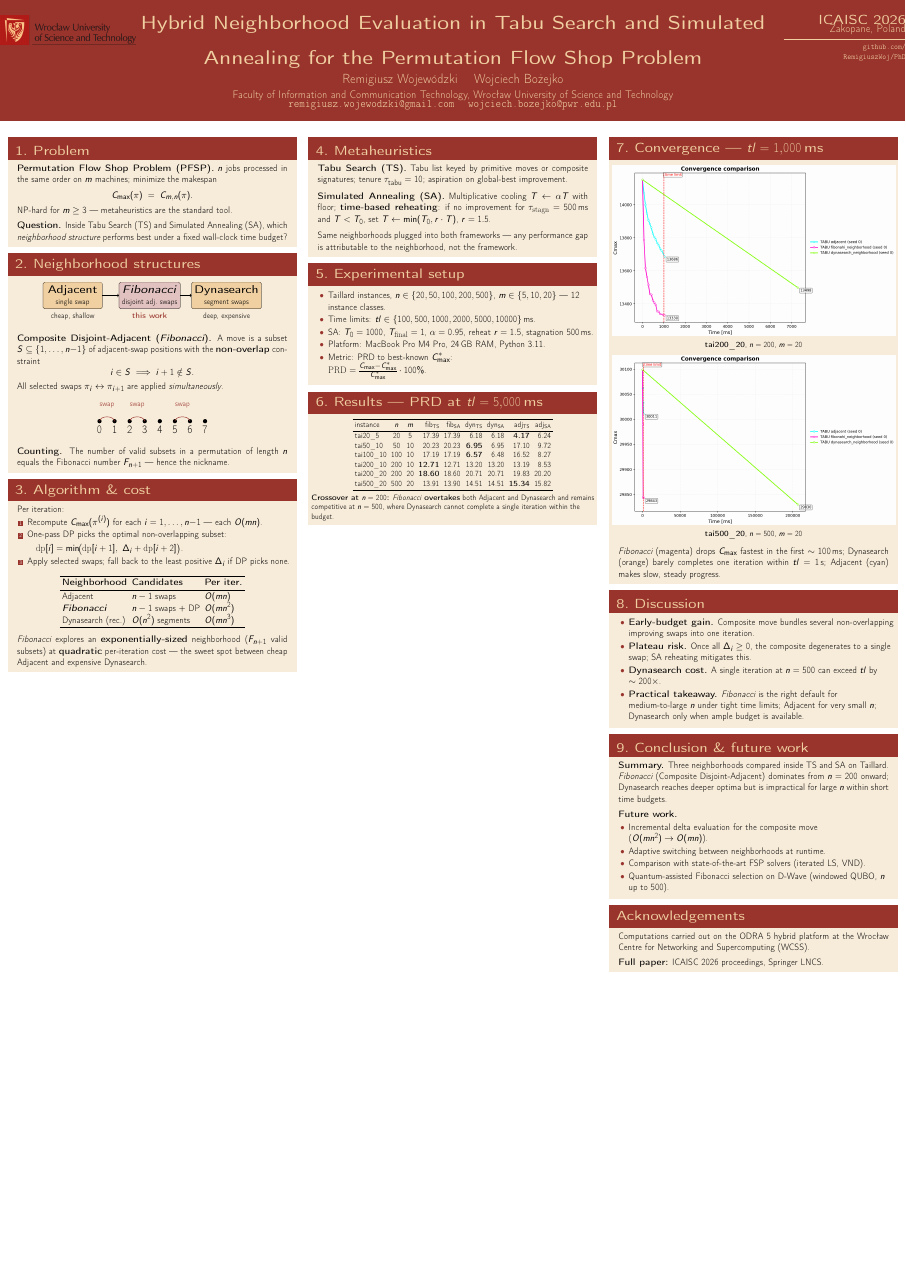
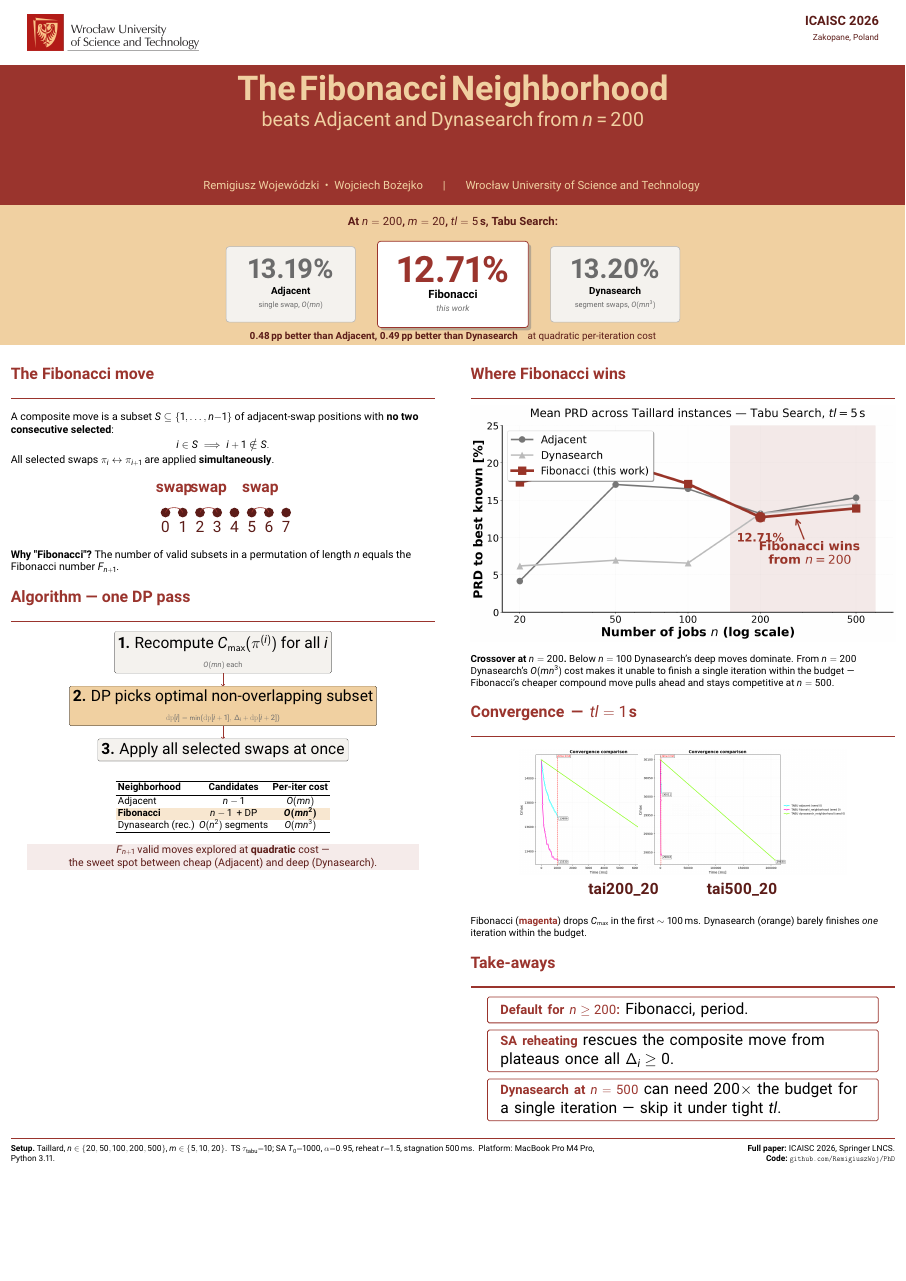
Before and after one commit to RemigiuszWoj/PhD, a LaTeX poster (presentations/icaisc2026_hybrid/poster.tex): the whole page. Compiled offline with pdfLaTeX.

Commit message:
Redesign ICAISC poster — proper conference-poster visual hierarchy
The previous attempt was just slides re-arranged into a 3-column grid:
nine equal blocks of small text with no visual focus, no hero result,
no story flow. That is not a conference poster — it is a folded slide
deck.

This rewrite follows the standard scientific-poster pattern:

* WHITE TOP STRIP: small PWr logo (left), ICAISC 2026 / Zakopane
  label (right) — clean separation, no overlap.

* RED TITLE BAND: 90 pt declarative headline
    "The Fibonacci Neighborhood beats Adjacent and Dynasearch from n=200"
  with authors + affiliation below. The headline IS the result —
  readable from 5 m.

* BEIGE HERO BAND: three cards with the key numerical result at
  n=200, m=20, tl=5 s, Tabu Search:
      Adjacent 13.19%   |   Fibonacci 12.71%   |   Dynasearch 13.20%
  Fibonacci card is large, bordered red, drop-shadowed; the
  alternatives are visually de-emphasised (smaller, greyed). Subtitle
  beneath quantifies the delta: "0.48 pp better than Adjacent,
  0.49 pp better than Dynasearch, at quadratic per-iteration cost".

* TWO-COLUMN BODY (50/50):
    LEFT:  The Fibonacci move (definition + arc figure)
           Algorithm — one DP pass (3-step vertical flow diagram)
           Cost comparison table with the Fibonacci row highlighted
    RIGHT: Where Fibonacci wins (new hero_crossover.png plot showing
           PRD vs n with Fibonacci highlighted in red, annotated
           crossover at n=200)
           Convergence — tl=1 s (the two paper convergence plots
           side by side)
           Take-aways (three boxed callouts)

* FOOTER STRIP: experimental setup + paper / code reference.

New asset: img/hero_crossover.png generated from the actual paper
data — PRD vs n on log scale, Fibonacci in red with marker scatter
at the crossover point (12.71% circled, annotated arrow).

Typography: roboto sans (sfdefault) for the whole poster; large
display sizes (90 pt title, 42-46 pt section heads, 26-30 pt body).
Math symbols bypassed in the title where roboto's math kerning
breaks ("n = 200" set in textit instead of math mode).

Co-Authored-By: Claude Opus 4.7 <noreply@anthropic.com>

```diff
--- a/presentations/icaisc2026_hybrid/poster.tex
+++ b/presentations/icaisc2026_hybrid/poster.tex
@@ -1,5 +1,5 @@
 \documentclass[final,t]{beamer}
-\usepackage[size=a0,orientation=portrait,scale=1.0]{beamerposter}
+\usepackage[size=a0,orientation=portrait,scale=1.15]{beamerposter}
 
 \usepackage[utf8]{inputenc}
 \usepackage[T1]{fontenc}
@@ -61,236 +28,264 @@
-        \vspace{0.3em}
-        {\Large\textbf{ICAISC 2026}}\\
-        {\large Zakopane, Poland}\\[0.3em]
-        \rule{0.9\linewidth}{1pt}\\[0.2em]
-        \small \texttt{github.com/}\\\texttt{RemigiuszWoj/PhD}
-      \end{column}
-    \end{columns}
-  \end{beamercolorbox}
-}
+\setbeamertemplate{headline}{}
 \setbeamertemplate{footline}{}
 
-\title{Hybrid Neighborhood Evaluation in Tabu Search and Simulated Annealing for the Permutation Flow Shop Problem}
-\author{Remigiusz Wojew\'odzki \and Wojciech Bo\.zejko}
-\institute{Faculty of Information and Communication Technology, Wroc{\l}aw University of Science and Technology\\
-\texttt{remigiusz.wojewodzki@gmail.com} \quad \texttt{wojciech.bozejko@pwr.edu.pl}}
+\title{}
+\begin{document}
+\begin{frame}[t,fragile]
+\vspace*{-2cm}
+\begin{tikzpicture}[remember picture, overlay]
 
-\begin{document}
-\begin{frame}[t]
-\begin{columns}[t,totalwidth=\textwidth]
+%==========================================================
+% HEADER — top white strip with logo + ICAISC, then red title bar
+%==========================================================
 
-% =====================================================================
-% LEFT COLUMN
-% =====================================================================
-\begin{column}{.32\textwidth}
+% White strip: 0-6 cm from top, with logo on left and ICAISC banner on right
+\fill[white] (current page.north west) rectangle ([yshift=-6cm]current page.north east);
 
-\begin{block}{1.\ Problem}
-\textbf{Permutation Flow Shop Problem (PFSP).} $n$ jobs processed in the
-same order on $m$ machines; minimize the makespan
+\node[anchor=north west, inner sep=0pt]
+  at ([xshift=2.5cm,yshift=-1.3cm]current page.north west)
+  {\includegraphics[height=3.4cm]{logo_PWR.png}};
+
+\node[anchor=north east, inner sep=0pt, align=right, text=pwrdark]
+  at ([xshift=-2.5cm,yshift=-1.5cm]current page.north east)
+  {%
+  \fontsize{34}{38}\selectfont\bfseries
+  ICAISC 2026
+  \\[0.2em]
+  \fontsize{22}{26}\selectfont\mdseries
+  Zakopane, Poland
+  };
+
+% Red title bar: 6-19 cm from top
+\fill[pwrred] ([yshift=-6cm]current page.north west)
+              rectangle ([yshift=-19cm]current page.north east);
+
+\node[anchor=north, text=pwrbeige, align=center, inner sep=0pt,
+      yshift=-7cm, text width=0.92\paperwidth]
+  at (current page.north)
+  {%
+  \fontsize{90}{104}\selectfont\bfseries
+  The Fibonacci Neighborhood\\[0.1em]
+  \fontsize{52}{62}\selectfont\mdseries
+  beats Adjacent and Dynasearch from \textit{n}\,=\,200
+  };
+
+\node[anchor=north, text=pwrbeige, align=center, yshift=-16.5cm]
+  at (current page.north)
+  {%
+  \fontsize{30}{36}\selectfont
+  Remigiusz Wojew\'odzki~~\textbullet~~Wojciech Bo\.zejko
+  \hspace{1.5em}|\hspace{1.5em}
+  Wroc\l{}aw University of Science and Technology
+  };
+
+%==========================================================
+% HERO BAND — KEY RESULT IN BIG NUMBERS
+%==========================================================
+\fill[pwrbeige] ([yshift=-19cm]current page.north west)
+                rectangle ([yshift=-32cm]current page.north east);
+
+\node[anchor=north, yshift=-19.8cm] at (current page.north)
+  {\fontsize{30}{34}\selectfont\bfseries\color{pwrdark}
+   At $n=200$, $m=20$, $tl=5\,\text{s}$, Tabu Search:};
+
+\node[anchor=center, yshift=-26.4cm] at (current page.north)
+  {\begin{tikzpicture}
+    % three big numbers in cards
+    \node[draw=pwrred, fill=white, line width=2pt, rounded corners=8pt,
+          minimum width=14cm, minimum height=8cm, align=center, drop shadow] (fib) at (0,0)
+       {\fontsize{96}{110}\selectfont\bfseries\color{pwrred} 12.71\%\\[0.3em]
+        \fontsize{30}{34}\selectfont\bfseries Fibonacci\\
+        \fontsize{22}{26}\selectfont\mdseries\color{neutralgrey}\itshape this work};
+    \node[draw=lightgrey, fill=cardgrey, line width=1.5pt, rounded corners=8pt,
+          minimum width=12cm, minimum height=7cm, align=center, right=2cm of fib]
+       {\fontsize{72}{84}\selectfont\bfseries\color{neutralgrey} 13.20\%\\[0.2em]
+        \fontsize{26}{30}\selectfont\bfseries Dynasearch\\
+        \fontsize{20}{24}\selectfont\mdseries\color{neutralgrey} segment swaps, $O(mn^3)$};
+    \node[draw=lightgrey, fill=cardgrey, line width=1.5pt, rounded corners=8pt,
+          minimum width=12cm, minimum height=7cm, align=center, left=2cm of fib]
+       {\fontsize{72}{84}\selectfont\bfseries\color{neutralgrey} 13.19\%\\[0.2em]
+        \fontsize{26}{30}\selectfont\bfseries Adjacent\\
+        \fontsize{20}{24}\selectfont\mdseries\color{neutralgrey} single swap, $O(mn)$};
+   \end{tikzpicture}};
+
+\node[anchor=north, yshift=-30.5cm, text=pwrdark, align=center] at (current page.north)
+  {\fontsize{26}{30}\selectfont
+   \textbf{0.48\,pp better than Adjacent, 0.49\,pp better than Dynasearch}
+   ~~ at quadratic per-iteration cost};
+
+\end{tikzpicture}
+
+%==========================================================
+% MAIN CONTENT (below the hero band)
+%==========================================================
+\vspace{34cm}
+
+\begin{columns}[T,totalwidth=\textwidth]
+
+%--------------------------------------------------
+% LEFT COLUMN — METHOD
+%--------------------------------------------------
+\begin{column}{0.48\textwidth}
+
+{\fontsize{42}{50}\selectfont\bfseries\color{pwrred} The Fibonacci move}\\[0.6em]
+{\color{pwrred}\rule{\textwidth}{3pt}}\\[0.8em]
+
+{\fontsize{28}{34}\selectfont
+A composite move is a subset $S \subseteq \{1,\dots,n{-}1\}$ of
+adjacent-swap positions with \textbf{no two consecutive selected}:
 \[
-  C_{\max}(\pi) \;=\; C_{m,n}(\pi).
+\fontsize{34}{40}\selectfont
+i \in S \;\Longrightarrow\; i+1 \notin S.
 \]
-NP-hard for $m \geq 3$ — metaheuristics are the standard tool.
+All selected swaps $\pi_i \leftrightarrow \pi_{i+1}$ are applied
+\textbf{simultaneously}.
+\par}
 
-\vspace{0.4em}
-\textbf{Question.} Inside Tabu Search (TS) and Simulated Annealing (SA),
-which \emph{neighborhood structure} performs best under a fixed wall-clock
-time budget?
-\end{block}
-
-\begin{block}{2.\ Neighborhood structures}
+\vspace{1em}
 \begin{center}
-\begin{tikzpicture}[scale=1.05]
-  \node[draw,fill=pwrtwo,rounded corners,minimum width=5.5cm,minimum height=1.6cm,align=center] (a) at (0,0)
-        {\textbf{\large Adjacent}\\\small single swap};
-  \node[draw,fill=pwrone!30,rounded corners,minimum width=5.5cm,minimum height=1.6cm,align=center] (f) at (6.8,0)
-        {\textbf{\large \emph{Fibonacci}}\\\small disjoint adj.\ swaps};
-  \node[draw,fill=pwrtwo,rounded corners,minimum width=5.5cm,minimum height=1.6cm,align=center] (d) at (13.6,0)
-        {\textbf{\large Dynasearch}\\\small segment swaps};
-  \draw[->,very thick] (a) -- (f);
-  \draw[->,very thick] (f) -- (d);
-  \node[below=4pt of a,font=\small] {cheap, shallow};
-  \node[below=4pt of f,font=\small,pwrone] {\textbf{this work}};
-  \node[below=4pt of d,font=\small] {deep, expensive};
+\begin{tikzpicture}[scale=1.6]
+  \foreach \x in {0,1,2,3,4,5,6,7} \fill[pwrdark] (\x,0) circle (8pt) node[below=14pt, font=\Large] {\x};
+  \draw[ultra thick, pwrred] (0,0) to[bend left=80] (1,0);
+  \draw[ultra thick, pwrred] (2,0) to[bend left=80] (3,0);
+  \draw[ultra thick, pwrred] (5,0) to[bend left=80] (6,0);
+  \node[above=10pt, pwrred, font=\Large\bfseries] at (0.5,0.55) {swap};
+  \node[above=10pt, pwrred, font=\Large\bfseries] at (2.5,0.55) {swap};
+  \node[above=10pt, pwrred, font=\Large\bfseries] at (5.5,0.55) {swap};
 \end{tikzpicture}
 \end{center}
 
-\vspace{0.4em}
-\textbf{Composite Disjoint-Adjacent (\emph{Fibonacci}).}
-A move is a subset $S \subseteq \{1,\dots,n{-}1\}$ of adjacent-swap
-positions with the \textbf{non-overlap} constraint
-\[
-  i \in S \;\Longrightarrow\; i+1 \notin S.
-\]
-All selected swaps $\pi_i \leftrightarrow \pi_{i+1}$ are applied
-\emph{simultaneously}.
+\vspace{0.5em}
+{\fontsize{28}{34}\selectfont
+\textbf{Why "Fibonacci"?}\ The number of valid subsets in a permutation
+of length $n$ equals the Fibonacci number $F_{n+1}$.
+\par}
 
-\vspace{0.5em}
+\vspace{1.6em}
+{\fontsize{42}{50}\selectfont\bfseries\color{pwrred} Algorithm — one DP pass}\\[0.6em]
+{\color{pwrred}\rule{\textwidth}{3pt}}\\[0.8em]
+
 \begin{center}
-\begin{tikzpicture}[scale=1.4]
-  \foreach \x in {0,1,2,3,4,5,6,7} \fill (\x,0) circle (4pt) node[below=6pt] {\large\x};
-  \draw[very thick,pwrone] (0,0) to[bend left=80] (1,0);
-  \draw[very thick,pwrone] (2,0) to[bend left=80] (3,0);
-  \draw[very thick,pwrone] (5,0) to[bend left=80] (6,0);
-  \node[above=4pt,pwrone] at (0.5,0.6) {\small swap};
-  \node[above=4pt,pwrone] at (2.5,0.6) {\small swap};
-  \node[above=4pt,pwrone] at (5.5,0.6) {\small swap};
+\begin{tikzpicture}[node distance=1.2cm, font=\Large]
+  \node[draw, fill=cardgrey, rounded corners, minimum width=10cm, minimum height=2cm, align=center]
+       (s1) {\textbf{1.} Recompute $C_{\max}(\pi^{(i)})$ for all $i$ \\[-2pt] \footnotesize\color{neutralgrey}$O(mn)$ each};
+  \node[draw, fill=pwrbeige, rounded corners, minimum width=10cm, minimum height=2cm, align=center, below=of s1]
+       (s2) {\textbf{2.} DP picks optimal non-overlapping subset \\[-2pt] \footnotesize\color{neutralgrey}$\mathrm{dp}[i] = \min(\mathrm{dp}[i+1],\, \Delta_i + \mathrm{dp}[i+2])$};
+  \node[draw, fill=cardgrey, rounded corners, minimum width=10cm, minimum height=2cm, align=center, below=of s2]
+       (s3) {\textbf{3.} Apply all selected swaps at once};
+  \draw[->, ultra thick, pwrred] (s1) -- (s2);
+  \draw[->, ultra thick, pwrred] (s2) -- (s3);
 \end{tikzpicture}
 \end{center}
 
-\vspace{0.3em}
-\textbf{Counting.} The number of valid subsets in a permutation of length
-$n$ equals the Fibonacci number $F_{n+1}$ — hence the nickname.
-\end{block}
+\vspace{1.2em}
+\begin{center}
+{\fontsize{26}{30}\selectfont
+\begin{tabular}{lcc}
+\toprule
+\textbf{Neighborhood} & \textbf{Candidates} & \textbf{Per-iter cost} \\
+\midrule
+Adjacent              & $n-1$                & $O(mn)$        \\
+\rowcolor{pwrbeige!50}
+\textbf{Fibonacci}    & $n-1\ \text{ + DP}$  & \boldmath$O(mn^2)$ \\
+Dynasearch (rec.)     & $O(n^2)$ segments    & $O(mn^3)$      \\
+\bottomrule
+\end{tabular}
+}
+\end{center}
 
-\begin{block}{3.\ Algorithm \& cost}
-Per iteration:
-\begin{enumerate}
-  \item Recompute $C_{\max}(\pi^{(i)})$ for each $i = 1,\dots,n{-}1$ — each $O(mn)$.
-  \item One-pass DP picks the optimal non-overlapping subset:\\[0.3em]
-        \quad $\mathrm{dp}[i] = \min\!\bigl(\mathrm{dp}[i+1],\ \Delta_i + \mathrm{dp}[i+2]\bigr)$.
-  \item Apply selected swaps; fall back to the least positive $\Delta_i$ if DP picks none.
-\end{enumerate}
+\vspace{0.4em}
+\begin{center}
+\colorbox{pwrred!10}{\parbox{0.92\textwidth}{\centering
+\fontsize{28}{34}\selectfont\color{pwrdark}
+$F_{n+1}$ valid moves explored at \textbf{quadratic} cost — \\
+the sweet spot between cheap (Adjacent) and deep (Dynasearch).
+}}
+\end{center}
 
-\vspace{0.6em}
+\end{column}
+
+%--------------------------------------------------
+% RIGHT COLUMN — RESULTS
+%--------------------------------------------------
+\begin{column}{0.48\textwidth}
+
+{\fontsize{42}{50}\selectfont\bfseries\color{pwrred} Where Fibonacci wins}\\[0.6em]
+{\color{pwrred}\rule{\textwidth}{3pt}}\\[0.6em]
+
 \begin{center}
-\begin{tabular}{lll}
-  \toprule
-  \textbf{Neighborhood} & \textbf{Candidates} & \textbf{Per iter.} \\
-  \midrule
-  Adjacent              & $n-1$ swaps        & $O(mn)$ \\
-  \textbf{\emph{Fibonacci}} & $n-1$ swaps + DP   & $O(mn^2)$ \\
-  Dynasearch (rec.)     & $O(n^2)$ segments  & $O(mn^3)$ \\
-  \bottomrule
-\end{tabular}
+\includegraphics[width=\textwidth]{img/hero_crossover.png}
 \end{center}
 
 \vspace{0.5em}
-\emph{Fibonacci} explores an \textbf{exponentially-sized} neighborhood
-($F_{n+1}$ valid subsets) at \textbf{quadratic} per-iteration cost — the
-sweet spot between cheap Adjacent and expensive Dynasearch.
-\end{block}
+{\fontsize{26}{32}\selectfont
+\textbf{Crossover at $n=200$.}\ Below $n=100$ Dynasearch's deep
+moves dominate. From $n=200$ Dynasearch's $O(mn^3)$ cost makes it
+unable to finish a single iteration within the budget — Fibonacci's
+cheaper compound move pulls ahead and stays competitive at $n=500$.
+\par}
 
-\end{column}
+\vspace{1.5em}
+{\fontsize{42}{50}\selectfont\bfseries\color{pwrred} Convergence \,—\, $tl = 1\,$s}\\[0.6em]
+{\color{pwrred}\rule{\textwidth}{3pt}}\\[0.8em]
 
-% =====================================================================
-% MIDDLE COLUMN
-% =====================================================================
-\begin{column}{.32\textwidth}
-
-\begin{block}{4.\ Metaheuristics}
-\textbf{Tabu Search (TS).} Tabu list keyed by primitive moves or composite
-signatures; tenure $\tau_{\text{tabu}} = 10$; aspiration on global-best
-improvement.
-
-\vspace{0.6em}
-\textbf{Simulated Annealing (SA).} Multiplicative cooling $T \leftarrow \alpha T$
-with floor; \textbf{time-based reheating}: if no improvement for
-$\tau_{\mathrm{stagn}} = 500$\,ms and $T < T_0$, set
-$T \leftarrow \min(T_0, r \cdot T)$, $r = 1.5$.
-
-\vspace{0.6em}
-Same neighborhoods plugged into both frameworks — any performance gap is
-attributable to the neighborhood, not the framework.
-\end{block}
-
-\begin{block}{5.\ Experimental setup}
-\begin{itemize}
-  \item Taillard instances, $n \in \{20, 50, 100, 200, 500\}$,
-        $m \in \{5, 10, 20\}$ — 12 instance classes.
-  \item Time limits: $tl \in \{100, 500, 1000, 2000, 5000, 10000\}$\,ms.
-  \item SA: $T_0 = 1000$, $T_{\mathrm{final}} = 1$, $\alpha = 0.95$,
-        reheat $r = 1.5$, stagnation 500\,ms.
-  \item Platform: MacBook Pro M4 Pro, 24\,GB RAM, Python 3.11.
-  \item Metric: PRD to best-known $C_{\max}^{*}$:\\
-        $\mathrm{PRD} = \tfrac{C_{\max} - C_{\max}^{*}}{C_{\max}^{*}} \cdot 100\%$.
-\end{itemize}
-\end{block}
-
-\begin{block}{6.\ Results --- PRD at $tl = 5{,}000$\,ms}
-\centering\small
-\begin{tabular}{lcc rrrr rr}
-  \toprule
-  instance & $n$ & $m$ & fib$_{\text{TS}}$ & fib$_{\text{SA}}$
-                          & dyn$_{\text{TS}}$ & dyn$_{\text{SA}}$
-                          & adj$_{\text{TS}}$ & adj$_{\text{SA}}$ \\
-  \midrule
-  tai20\_5   & 20  & 5  & 17.39 & 17.39 & 6.18  & 6.18  & \textbf{4.17}  & 6.24 \\
-  tai50\_10  & 50  & 10 & 20.23 & 20.23 & \textbf{6.95}  & 6.95  & 17.10 & 9.72 \\
-  tai100\_10 & 100 & 10 & 17.19 & 17.19 & \textbf{6.57}  & 6.48  & 16.52 & 8.27 \\
-  tai200\_10 & 200 & 10 & \textbf{12.71} & 12.71 & 13.20 & 13.20 & 13.19 & 8.53 \\
-  tai200\_20 & 200 & 20 & \textbf{18.60} & 18.60 & 20.71 & 20.71 & 19.83 & 20.20 \\
-  tai500\_20 & 500 & 20 & 13.91 & 13.90 & 14.51 & 14.51 & \textbf{15.34} & 15.82 \\
-  \bottomrule
-\end{tabular}
-
-\vspace{0.6em}
-\raggedright
-\textbf{Crossover at $n = 200$:} \emph{Fibonacci} \textbf{overtakes} both
-Adjacent and Dynasearch and remains competitive at $n = 500$, where
-Dynasearch cannot complete a single iteration within the budget.
-\end{block}
-
-\end{column}
-
-% =====================================================================
-% RIGHT COLUMN
-% =====================================================================
-\begin{column}{.32\textwidth}
-
-\begin{block}{7.\ Convergence --- $tl = 1{,}000$\,ms}
 \begin{center}
-\includegraphics[width=\linewidth]{img/conv_n200.png}\\
-{\small \textbf{tai200\_20}, $n = 200$, $m = 20$}\\[0.6em]
-\includegraphics[width=\linewidth]{img/conv_n500.png}\\
-{\small \textbf{tai500\_20}, $n = 500$, $m = 20$}
+\begin{tikzpicture}
+  \node[anchor=south] (a) at (0,0) {\includegraphics[width=0.49\textwidth]{img/conv_n200.png}};
+  \node[anchor=south] (b) at ($(a.south east) + (1cm,0)$) {\includegraphics[width=0.49\textwidth]{img/conv_n500.png}};
+  \node[below=4pt of a, font=\Large\bfseries\color{pwrdark}] {tai200\_20};
+  \node[below=4pt of b, font=\Large\bfseries\color{pwrdark}] {tai500\_20};
+\end{tikzpicture}
 \end{center}
 
-\vspace{0.4em}
-\emph{Fibonacci} (magenta) drops $C_{\max}$ fastest in the first
-$\sim 100$\,ms; Dynasearch (orange) barely completes one iteration within
-$tl = 1$\,s; Adjacent (cyan) makes slow, steady progress.
-\end{block}
+\vspace{0.8em}
+{\fontsize{26}{32}\selectfont
+Fibonacci (\textcolor{pwrred}{\textbf{magenta}}) drops $C_{\max}$ in the
+first $\sim 100$\,ms. Dynasearch (orange) barely finishes \emph{one}
+iteration within the budget.\par}
 
-\begin{block}{8.\ Discussion}
-\begin{itemize}
-  \item \textbf{Early-budget gain.} Composite move bundles several
-        non-overlapping improving swaps into one iteration.
-  \item \textbf{Plateau risk.} Once all $\Delta_i \geq 0$, the composite
-        degenerates to a single swap; SA reheating mitigates this.
-  \item \textbf{Dynasearch cost.} A single iteration at $n = 500$ can
-        exceed $tl$ by $\sim 200\times$.
-  \item \textbf{Practical takeaway.} \emph{Fibonacci} is the right default
-        for medium-to-large $n$ under tight time limits; Adjacent for very
-        small $n$; Dynasearch only when ample budget is available.
-\end{itemize}
-\end{block}
+\vspace{1.6em}
+{\fontsize{42}{50}\selectfont\bfseries\color{pwrred} Take-aways}\\[0.6em]
+{\color{pwrred}\rule{\textwidth}{3pt}}\\[0.8em]
 
-\begin{block}{9.\ Conclusion \& future work}
-\textbf{Summary.} Three neighborhoods compared inside TS and SA on
-Taillard. \emph{Fibonacci} (Composite Disjoint-Adjacent) dominates from
-$n = 200$ onward; Dynasearch reaches deeper optima but is impractical for
-large $n$ within short time budgets.
-
-\vspace{0.5em}
-\textbf{Future work.}
-\begin{itemize}
-  \item Incremental delta evaluation for the composite move ($O(mn^2) \to O(mn)$).
-  \item Adaptive switching between neighborhoods at runtime.
-  \item Comparison with state-of-the-art FSP solvers (iterated LS, VND).
-  \item Quantum-assisted Fibonacci selection on D-Wave (windowed QUBO,
-        $n$ up to 500).
-\end{itemize}
-\end{block}
-
-\begin{block}{Acknowledgements}
-Computations carried out on the ODRA~5 hybrid platform at the Wroc{\l}aw
-Centre for Networking and Supercomputing (WCSS).
-
-\vspace{0.4em}
-\textbf{Full paper:} ICAISC 2026 proceedings, Springer LNCS.
-\end{block}
+\begin{center}
+\begin{tikzpicture}[node distance=0.6cm, font=\Large]
+  \node[draw=pwrred, line width=2pt, fill=white, rounded corners,
+        minimum width=0.92\textwidth, minimum height=2.4cm, align=left,
+        text width=0.86\textwidth] (t1)
+        {\textbf{\large\color{pwrred} Default for $n \geq 200$:}\ Fibonacci, period.};
+  \node[draw=pwrred, line width=2pt, fill=white, rounded corners,
+        minimum width=0.92\textwidth, minimum height=2.4cm, align=left,
+        text width=0.86\textwidth, below=of t1] (t2)
+        {\textbf{\large\color{pwrred} SA reheating} rescues the composite move from plateaus once all $\Delta_i \geq 0$.};
+  \node[draw=pwrred, line width=2pt, fill=white, rounded corners,
+        minimum width=0.92\textwidth, minimum height=2.4cm, align=left,
+        text width=0.86\textwidth, below=of t2] (t3)
+        {\textbf{\large\color{pwrred} Dynasearch at $n=500$} can need $200\times$ the budget for a single iteration — skip it under tight $tl$.};
+\end{tikzpicture}
+\end{center}
 
 \end{column}
 \end{columns}
+
+%==========================================================
+% FOOTER BAND
+%==========================================================
+\vspace{1.5em}
+{\color{pwrred}\rule{\textwidth}{3pt}}\\[0.5em]
+\begin{minipage}{0.66\textwidth}
+{\fontsize{22}{26}\selectfont
+\textbf{Setup.}\ Taillard, $n \in \{20,50,100,200,500\}$, $m \in \{5,10,20\}$.\ \
+TS $\tau_{\text{tabu}}{=}10$; SA $T_0{=}1000$, $\alpha{=}0.95$, reheat $r{=}1.5$, stagnation 500\,ms.\ \
+Platform: MacBook Pro M4 Pro, Python 3.11.
+\par}
+\end{minipage}\hfill
+\begin{minipage}{0.30\textwidth}
+\raggedleft
+{\fontsize{22}{26}\selectfont
+\textbf{Full paper:}\ ICAISC 2026, Springer LNCS.\\
+\textbf{Code:}\ \texttt{github.com/RemigiuszWoj/PhD}
+\par}
+\end{minipage}
+
 \end{frame}
 \end{document}
```
Also changed, not shown: presentations/icaisc2026_hybrid/img/hero_crossover.png (added), presentations/icaisc2026_hybrid/poster.pdf, presentations/icaisc2026_hybrid/poster.tex (57 more changed lines).
